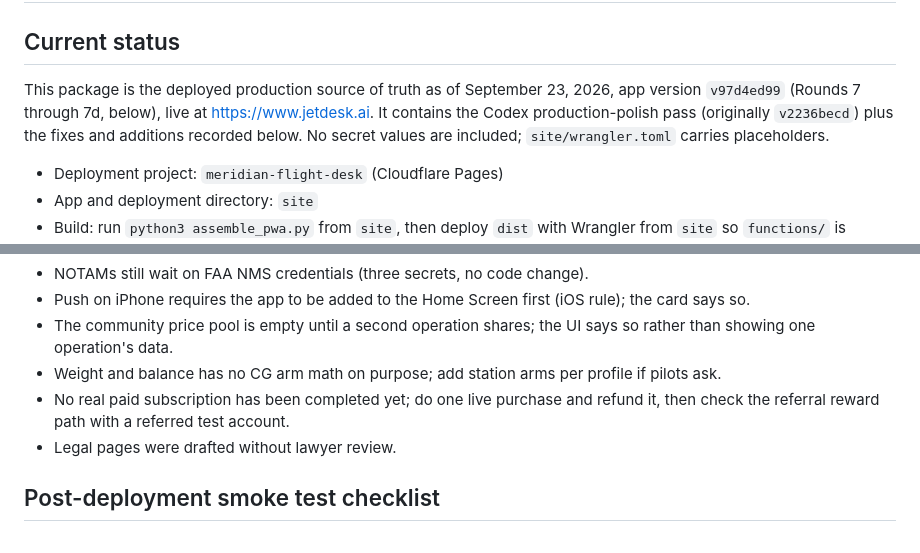
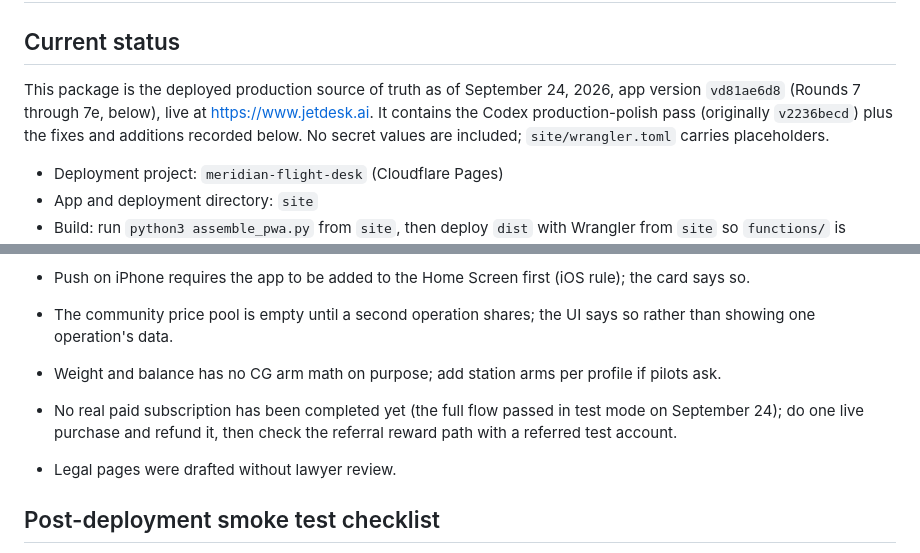
Before and after one commit to coledtouch/JetDesk, a Markdown page: DEPLOY-HANDOFF.md, 2 parts joined by grey strips. Drawn GitHub-style.

```diff
--- a/DEPLOY-HANDOFF.md
+++ b/DEPLOY-HANDOFF.md
@@ -2,7 +2,7 @@
 
 ## Current status
 
-This package is the deployed production source of truth as of September 23, 2026, app version `v97d4ed99` (Rounds 7 through 7d, below), live at https://www.jetdesk.ai. It contains the Codex production-polish pass (originally `v2236becd`) plus the fixes and additions recorded below. No secret values are included; `site/wrangler.toml` carries placeholders.
+This package is the deployed production source of truth as of September 24, 2026, app version `vd81ae6d8` (Rounds 7 through 7e, below), live at https://www.jetdesk.ai. It contains the Codex production-polish pass (originally `v2236becd`) plus the fixes and additions recorded below. No secret values are included; `site/wrangler.toml` carries placeholders.
 
 - Deployment project: `meridian-flight-desk` (Cloudflare Pages)
 - App and deployment directory: `site`
@@ -201,7 +233,7 @@ Not covered, and still owed from the checklist below: registration, sign-in, ver
 - Push on iPhone requires the app to be added to the Home Screen first (iOS rule); the card says so.
 - The community price pool is empty until a second operation shares; the UI says so rather than showing one operation's data.
 - Weight and balance has no CG arm math on purpose; add station arms per profile if pilots ask.
-- No real paid subscription has been completed yet; do one live purchase and refund it, then check the referral reward path with a referred test account.
+- No real paid subscription has been completed yet (the full flow passed in test mode on September 24); do one live purchase and refund it, then check the referral reward path with a referred test account.
 - Legal pages were drafted without lawyer review.
 
 ## Post-deployment smoke test checklist
```
Also changed, not shown: other parts of DEPLOY-HANDOFF.md (+33 -1 lines).
